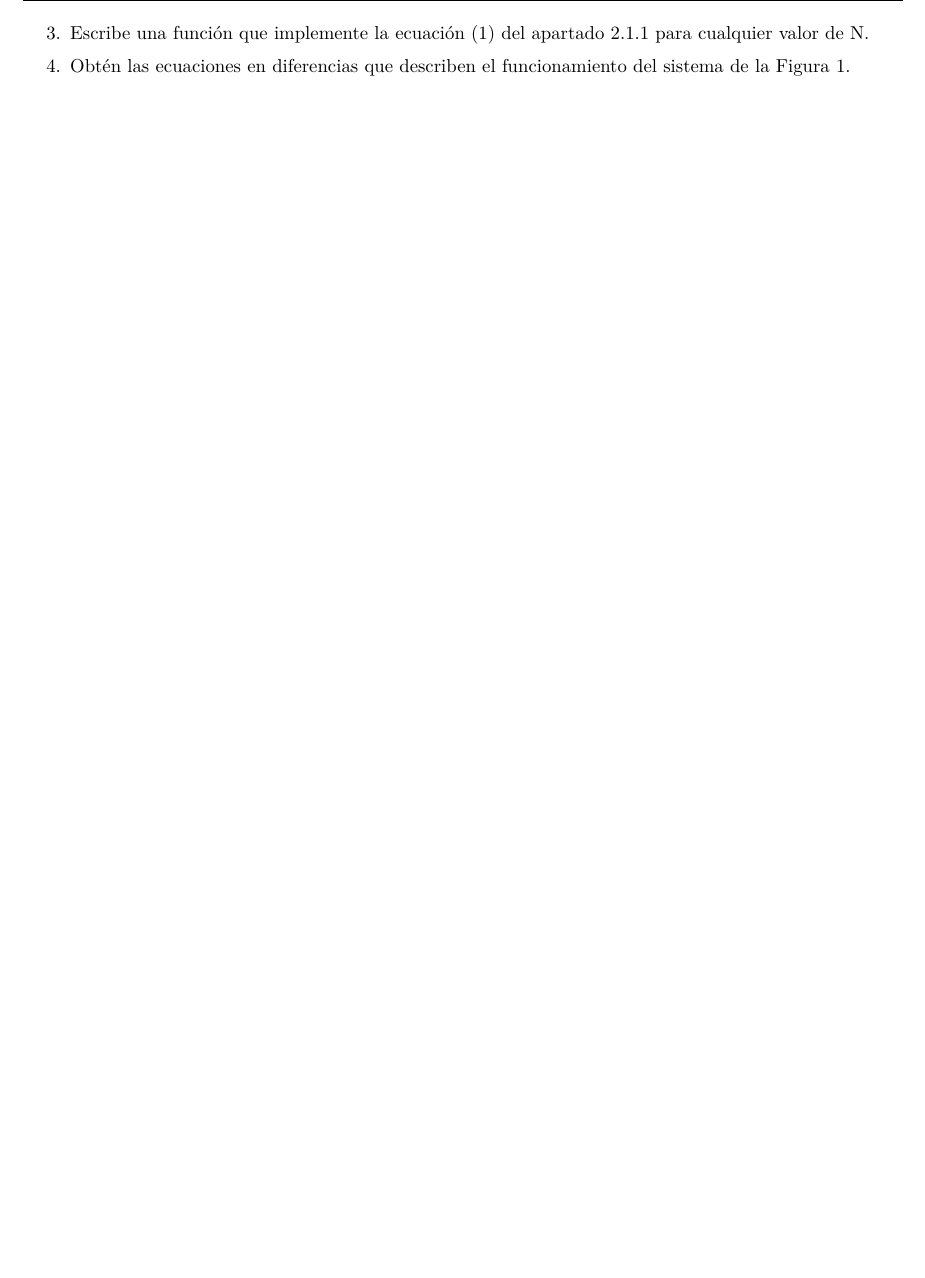
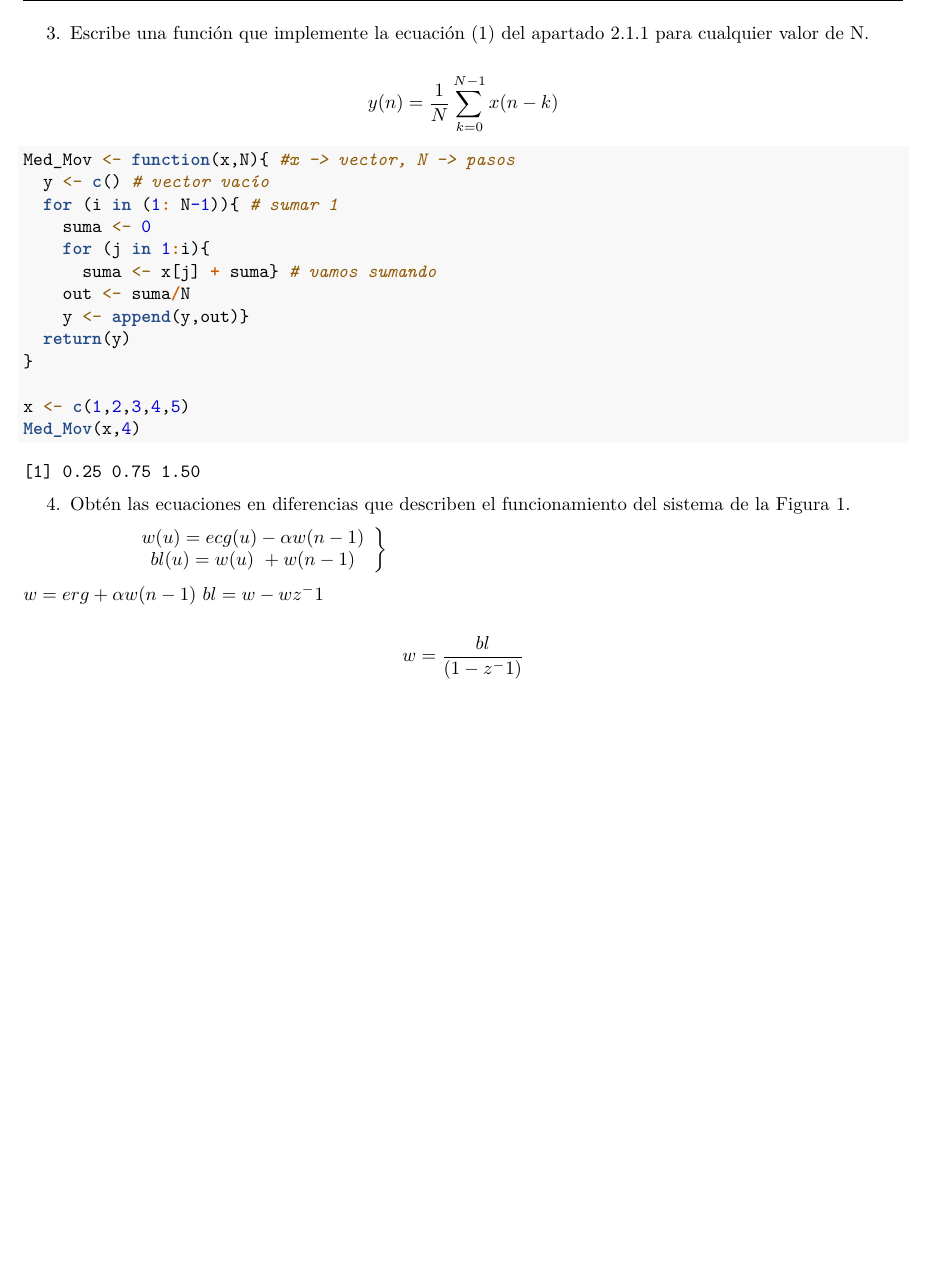
Before and after one commit to Gema18/Practica2ss, an R Markdown document (practica2_ss.Rmd): part of page 3 of 4, cut so that both start at the same text, the shorter picture padded with empty space. Rendered offline with R 4.5, knitr and Pandoc, then LaTeX, with nearby package versions.

Commit message:
med_movil mal

````diff
--- a/practica2_ss.Rmd
+++ b/practica2_ss.Rmd
@@ -120,7 +120,38 @@ $\hspace{2cm} y(n)' = \left[ \frac{2}{3}\ + \ \frac{1}{3} \ (-0.5)^n \right] u(n
 
 3. Escribe una función que implemente la ecuación (1) del apartado 2.1.1 para cualquier valor de N.
 
+$$y(n) = \frac{1}{N} \sum_{k=0}^{N-1} x(n-k)$$
+
+```{r}
+Med_Mov <- function(x,N){ #x -> vector, N -> pasos
+  y <- c() # vector vacío
+  for (i in (1: N-1)){ # sumar 1
+    suma <- 0
+    for (j in 1:i){
+      suma <- x[j] + suma} # vamos sumando
+    out <- suma/N
+    y <- append(y,out)}
+  return(y)
+}
+
+x <- c(1,2,3,4,5)
+Med_Mov(x,4)
+
+
+```
+
+
+
 4. Obtén las ecuaciones en diferencias que describen el funcionamiento del sistema de la Figura 1.
+
+$\hspace{2cm}\left.\begin{array}{c} w(u) = ecg(u) - \alpha w(n-1)\\ bl(u) =  w(u) \ + w(n-1)\end{array}\right\rbrace$
+
+$w= erg + \alpha w(n-1)$
+$bl = w - wz^-1$
+
+$$w = \frac{bl}{(1-z^-1)}$$
+
+
 
 \newpage
 
````
